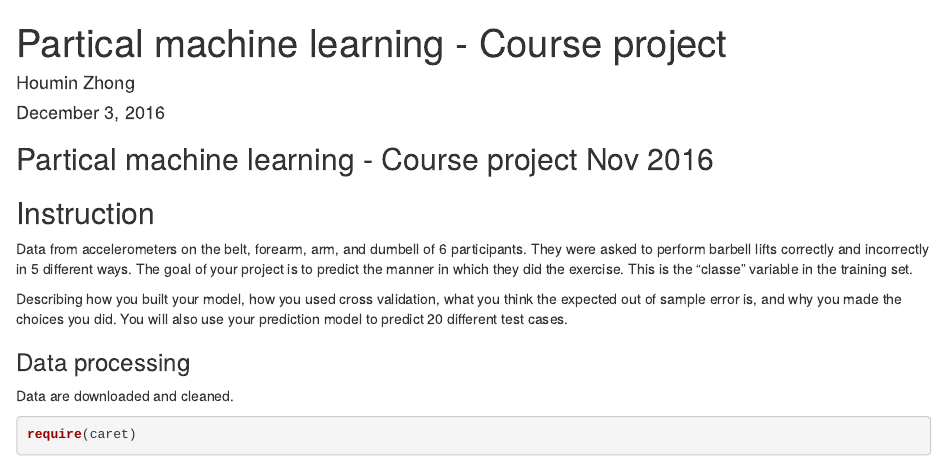
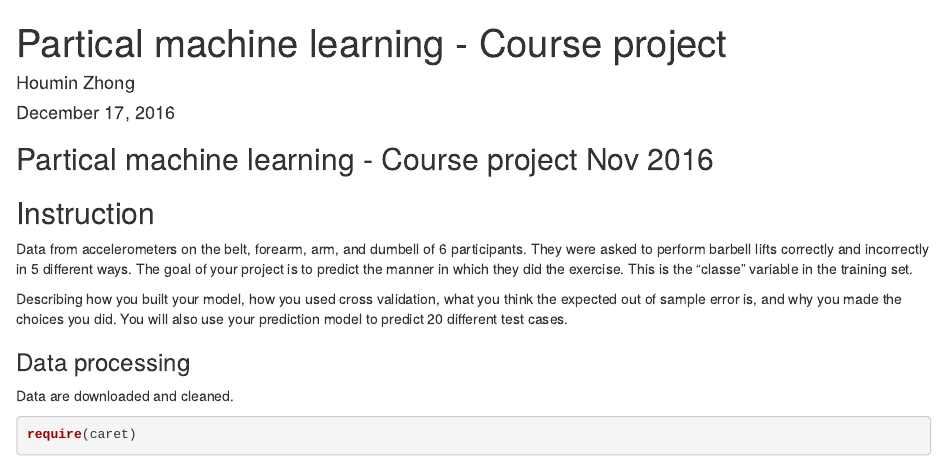
Before and after one commit to human3721/PracticalMachineLearningCourseProject, an R Markdown document (CourseProject.Rmd): the page in a window 1100 px wide, from its top. Rendered offline with R 4.5, knitr and Pandoc, with nearby package versions; some code elsewhere in the file could not run offline.

Commit message:
Update CourseProject.Rmd

```diff
--- a/CourseProject.Rmd
+++ b/CourseProject.Rmd
@@ -1,7 +1,7 @@
 ---
 title: "Partical machine learning - Course project"
 author: "Houmin Zhong"
-date: "December 3, 2016"
+date: "December 17, 2016"
 output: html_document
 ---
 
```
